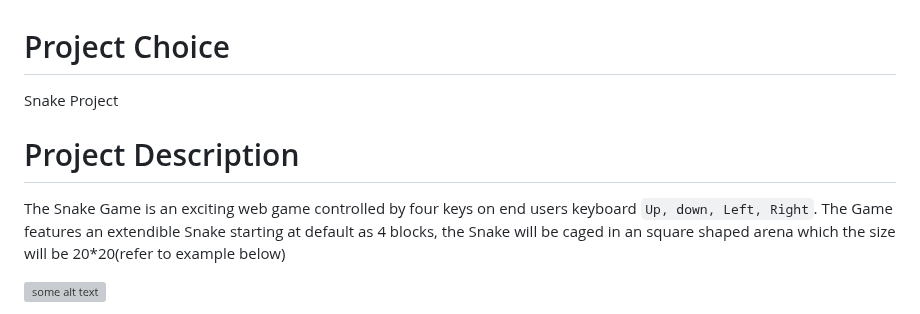
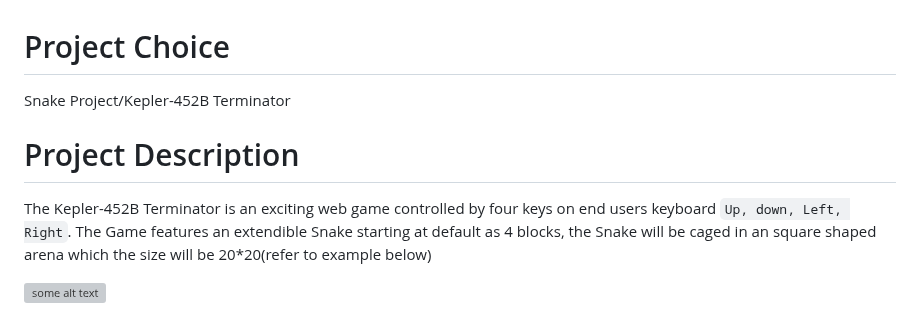
Before and after one commit to seahoop/SnakeProject, a Markdown page: README.md, the part around the change. Rendered like a GitHub page; grey boxes are pictures that could not be loaded.

````diff
--- a/README.md
+++ b/README.md
@@ -1,8 +1,8 @@
 # Project Choice
-Snake Project
+Snake Project/Kepler-452B Terminator
 
 # Project Description
-The Snake Game is an exciting web game controlled by four keys on end users keyboard ```Up, down, Left, Right```. The Game features an extendible Snake starting at default as 4 blocks, the Snake will be caged in an square shaped arena which the size will be 20*20(refer to example below)
+The Kepler-452B Terminator is an exciting web game controlled by four keys on end users keyboard ```Up, down, Left, Right```. The Game features an extendible Snake starting at default as 4 blocks, the Snake will be caged in an square shaped arena which the size will be 20*20(refer to example below)
 
 ![some alt text](https://i.postimg.cc/jSpXmDrh/Screenshot-2024-07-12-at-11-53-02-AM.png)
 
````
